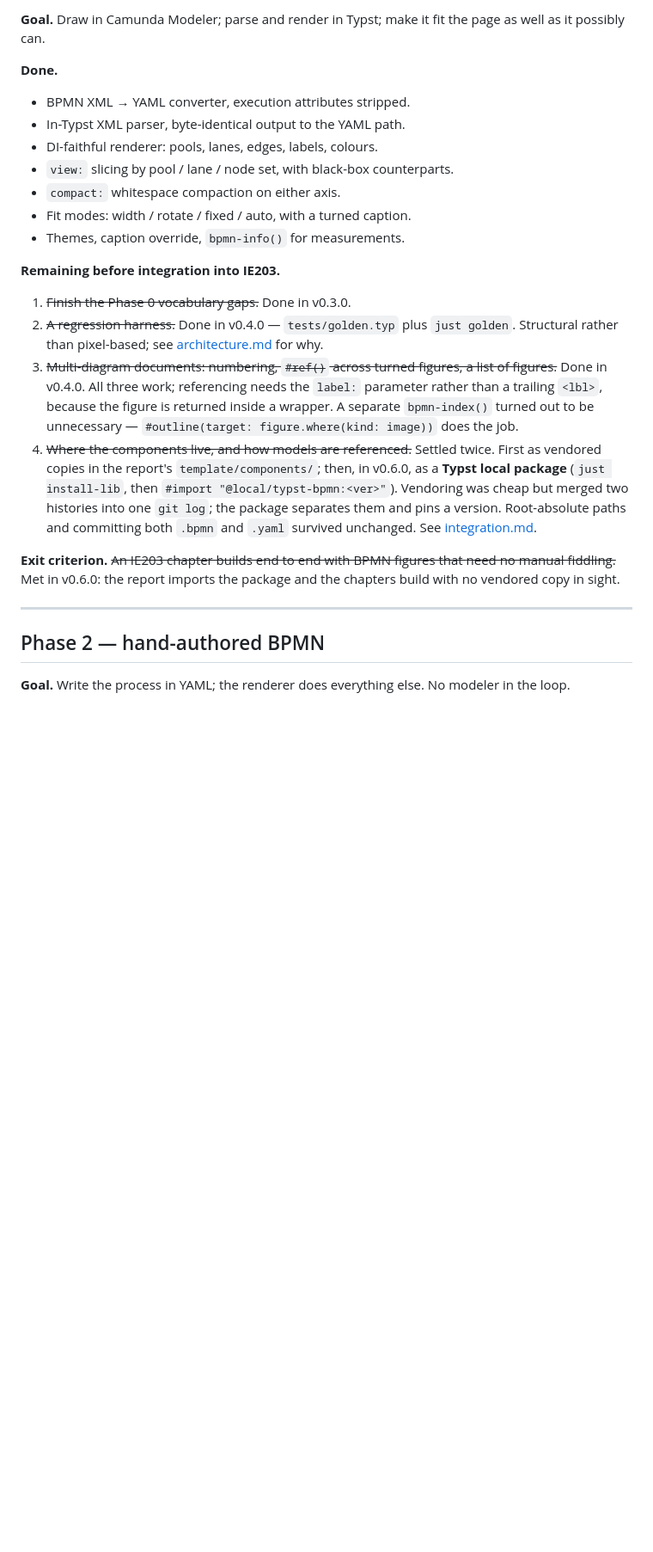
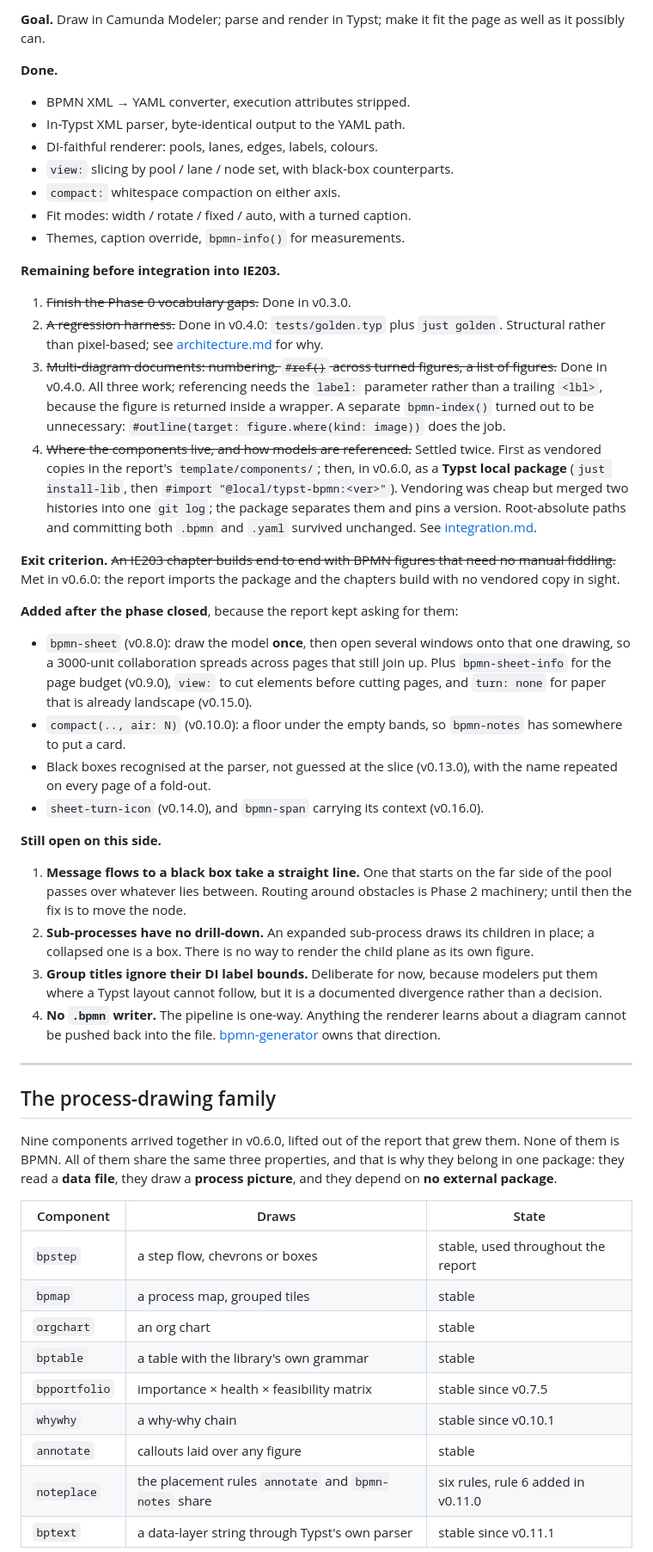
Before and after one commit to sam-uit/typst-bpmn, a Markdown page: docs/roadmap.md, the part around one of its changes. Shown at 86% size. Drawn GitHub-style; blank space fills up the shorter version.

```diff
--- a/docs/roadmap.md
+++ b/docs/roadmap.md
@@ -83,6 +59,5 @@ values, which are data rather than artwork and are documented as such in
 
-**Goal.** Draw in Camunda Modeler; parse and render in Typst; make it fit the page
-as well as it possibly can.
+**Goal.** Draw in Camunda Modeler; parse and render in Typst; make it fit the page as well as it possibly can.
 
 **Done.**
 
@@ -97,29 +72,41 @@ as well as it possibly can.
 **Remaining before integration into IE203.**
 
 1. ~~Finish the Phase 0 vocabulary gaps.~~ Done in v0.3.0.
-2. ~~A regression harness.~~ Done in v0.4.0 — `tests/golden.typ` plus
-   `just golden`. Structural rather than pixel-based; see
-   [architecture.md](architecture.md#testing) for why.
-3. ~~Multi-diagram documents: numbering, `#ref()` across turned figures, a list
-   of figures.~~ Done in v0.4.0. All three work; referencing needs the `label:`
-   parameter rather than a trailing `<lbl>`, because the figure is returned
-   inside a wrapper. A separate `bpmn-index()` turned out to be unnecessary —
-   `#outline(target: figure.where(kind: image))` does the job.
-4. ~~Where the components live, and how models are referenced.~~ Settled twice.
-   First as vendored copies in the report's `template/components/`; then, in
-   v0.6.0, as a **Typst local package** (`just install-lib`, then
-   `#import "@local/typst-bpmn:<ver>"`). Vendoring was cheap but merged two
-   histories into one `git log`; the package separates them and pins a version.
-   Root-absolute paths and committing both `.bpmn` and `.yaml` survived unchanged.
-   See [integration.md](integration.md).
+2. ~~A regression harness.~~ Done in v0.4.0: `tests/golden.typ` plus `just golden`. Structural rather than pixel-based; see [architecture.md](architecture.md#testing) for why.
+3. ~~Multi-diagram documents: numbering, `#ref()` across turned figures, a list of figures.~~ Done in v0.4.0. All three work; referencing needs the `label:` parameter rather than a trailing `<lbl>`, because the figure is returned inside a wrapper. A separate `bpmn-index()` turned out to be unnecessary: `#outline(target: figure.where(kind: image))` does the job.
+4. ~~Where the components live, and how models are referenced.~~ Settled twice. First as vendored copies in the report's `template/components/`; then, in v0.6.0, as a **Typst local package** (`just install-lib`, then `#import "@local/typst-bpmn:<ver>"`). Vendoring was cheap but merged two histories into one `git log`; the package separates them and pins a version. Root-absolute paths and committing both `.bpmn` and `.yaml` survived unchanged. See [integration.md](integration.md).
 
-**Exit criterion.** ~~An IE203 chapter builds end to end with BPMN figures that
-need no manual fiddling.~~ Met in v0.6.0: the report imports the package and the
-chapters build with no vendored copy in sight.
+**Exit criterion.** ~~An IE203 chapter builds end to end with BPMN figures that need no manual fiddling.~~ Met in v0.6.0: the report imports the package and the chapters build with no vendored copy in sight.
+
+**Added after the phase closed**, because the report kept asking for them:
+
+- `bpmn-sheet` (v0.8.0): draw the model **once**, then open several windows onto that one drawing, so a 3000-unit collaboration spreads across pages that still join up. Plus `bpmn-sheet-info` for the page budget (v0.9.0), `view:` to cut elements before cutting pages, and `turn: none` for paper that is already landscape (v0.15.0).
+- `compact(.., air: N)` (v0.10.0): a floor under the empty bands, so `bpmn-notes` has somewhere to put a card.
+- Black boxes recognised at the parser, not guessed at the slice (v0.13.0), with the name repeated on every page of a fold-out.
+- `sheet-turn-icon` (v0.14.0), and `bpmn-span` carrying its context (v0.16.0).
+
+**Still open on this side.**
+
+1. **Message flows to a black box take a straight line.** One that starts on the far side of the pool passes over whatever lies between. Routing around obstacles is Phase 2 machinery; until then the fix is to move the node.
+2. **Sub-processes have no drill-down.** An expanded sub-process draws its children in place; a collapsed one is a box. There is no way to render the child plane as its own figure.
+3. **Group titles ignore their DI label bounds.** Deliberate for now, because modelers put them where a Typst layout cannot follow, but it is a documented divergence rather than a decision.
+4. **No `.bpmn` writer.** The pipeline is one-way. Anything the renderer learns about a diagram cannot be pushed back into the file. [bpmn-generator](https://github.com/sam-uit/bpmn-generator) owns that direction.
 
 ---
 
-## Phase 2 — hand-authored BPMN
+## The process-drawing family
 
-**Goal.** Write the process in YAML; the renderer does everything else. No
-modeler in the loop.
+Nine components arrived together in v0.6.0, lifted out of the report that grew them. None of them is BPMN. All of them share the same three properties, and that is why they belong in one package: they read a **data file**, they draw a **process picture**, and they depend on **no external package**.
+
+| Component | Draws | State |
+| --- | --- | --- |
+| `bpstep` | a step flow, chevrons or boxes | stable, used throughout the report |
+| `bpmap` | a process map, grouped tiles | stable |
+| `orgchart` | an org chart | stable |
+| `bptable` | a table with the library's own grammar | stable |
+| `bpportfolio` | importance × health × feasibility matrix | stable since v0.7.5 |
+| `whywhy` | a why-why chain | stable since v0.10.1 |
+| `annotate` | callouts laid over any figure | stable |
+| `noteplace` | the placement rules `annotate` and `bpmn-notes` share | six rules, rule 6 added in v0.11.0 |
+| `bptext` | a data-layer string through Typst's own parser | stable since v0.11.1 |
+
```
Also changed, not shown: other parts of docs/roadmap.md (+55 -93 lines).
